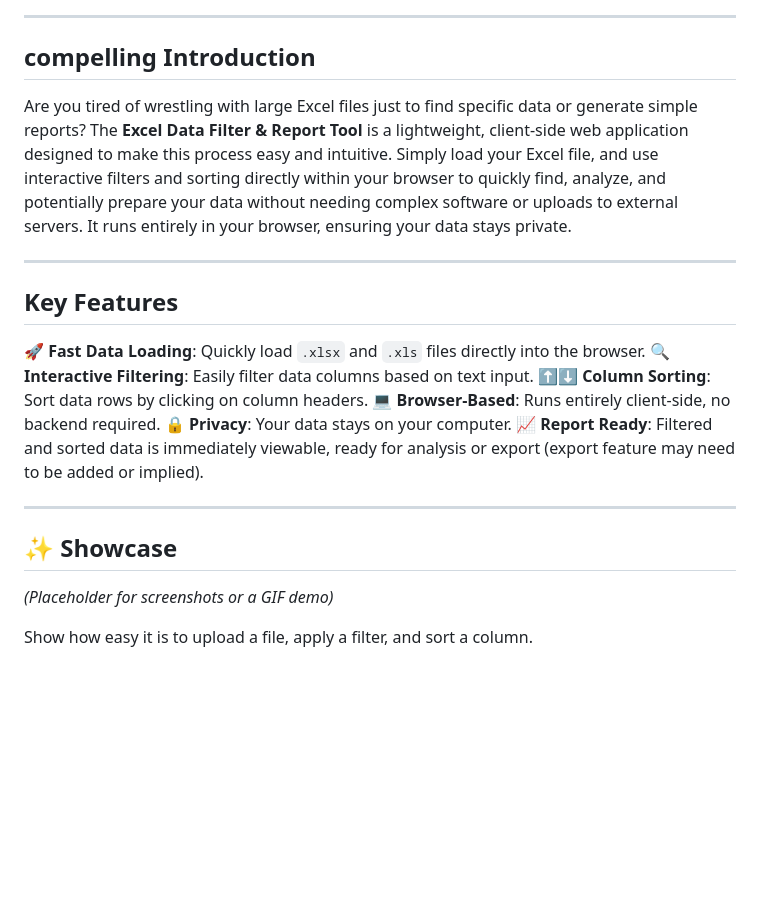
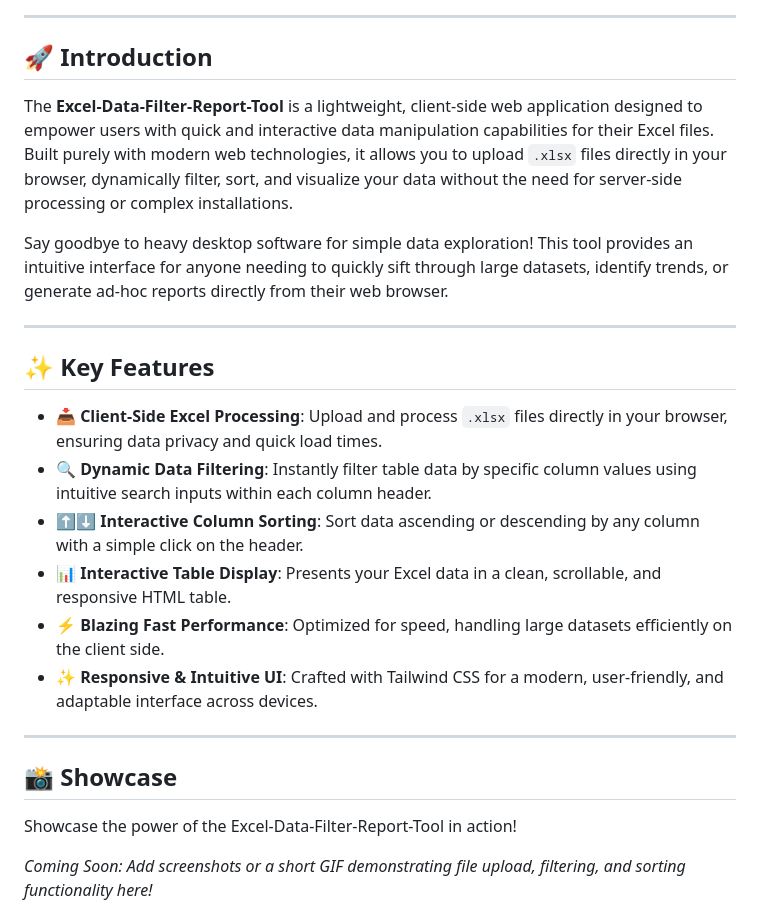
Before and after one commit to MdDaudIbrahim/Excel-Data-Filter-Report-Tool, a Markdown page: README.md, the part around the change printed below. GitHub-like rendering; blank space fills up the shorter version.

```diff
--- a/README.md
+++ b/README.md
@@ -10,26 +14,28 @@ Live on Netlify---->  https://excle-data-management.netlify.app/
 
 ---
 
-## compelling Introduction
+## 🚀 Introduction
 
-Are you tired of wrestling with large Excel files just to find specific data or generate simple reports? The **Excel Data Filter & Report Tool** is a lightweight, client-side web application designed to make this process easy and intuitive. Simply load your Excel file, and use interactive filters and sorting directly within your browser to quickly find, analyze, and potentially prepare your data without needing complex software or uploads to external servers. It runs entirely in your browser, ensuring your data stays private.
+The **Excel-Data-Filter-Report-Tool** is a lightweight, client-side web application designed to empower users with quick and interactive data manipulation capabilities for their Excel files. Built purely with modern web technologies, it allows you to upload `.xlsx` files directly in your browser, dynamically filter, sort, and visualize your data without the need for server-side processing or complex installations.
+
+Say goodbye to heavy desktop software for simple data exploration! This tool provides an intuitive interface for anyone needing to quickly sift through large datasets, identify trends, or generate ad-hoc reports directly from their web browser.
 
 ---
 
-## Key Features
+## ✨ Key Features
 
-🚀 **Fast Data Loading**: Quickly load `.xlsx` and `.xls` files directly into the browser.
-🔍 **Interactive Filtering**: Easily filter data columns based on text input.
-⬆️⬇️ **Column Sorting**: Sort data rows by clicking on column headers.
-💻 **Browser-Based**: Runs entirely client-side, no backend required.
-🔒 **Privacy**: Your data stays on your computer.
-📈 **Report Ready**: Filtered and sorted data is immediately viewable, ready for analysis or export (export feature may need to be added or implied).
+*   **📥 Client-Side Excel Processing**: Upload and process `.xlsx` files directly in your browser, ensuring data privacy and quick load times.
+*   **🔍 Dynamic Data Filtering**: Instantly filter table data by specific column values using intuitive search inputs within each column header.
+*   **⬆️⬇️ Interactive Column Sorting**: Sort data ascending or descending by any column with a simple click on the header.
+*   **📊 Interactive Table Display**: Presents your Excel data in a clean, scrollable, and responsive HTML table.
+*   **⚡ Blazing Fast Performance**: Optimized for speed, handling large datasets efficiently on the client side.
+*   **✨ Responsive & Intuitive UI**: Crafted with Tailwind CSS for a modern, user-friendly, and adaptable interface across devices.
 
 ---
 
-## ✨ Showcase
+## 📸 Showcase
 
-*(Placeholder for screenshots or a GIF demo)*
+Showcase the power of the Excel-Data-Filter-Report-Tool in action!
 
-Show how easy it is to upload a file, apply a filter, and sort a column.
+_Coming Soon: Add screenshots or a short GIF demonstrating file upload, filtering, and sorting functionality here!_
 
```
Also changed, not shown: other parts of README.md (+77 -54 lines).
